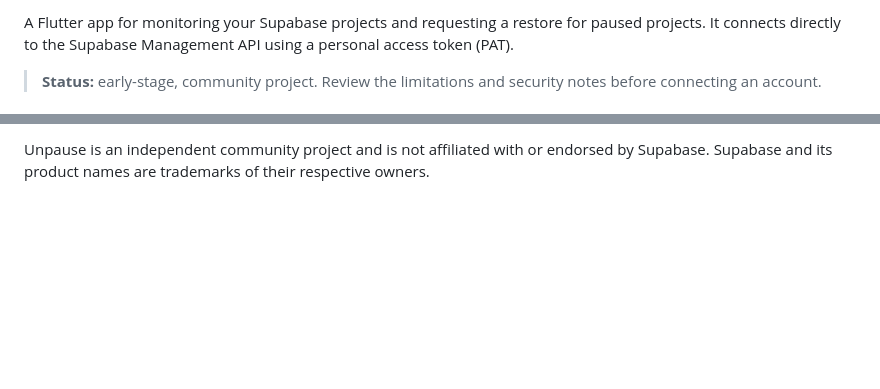
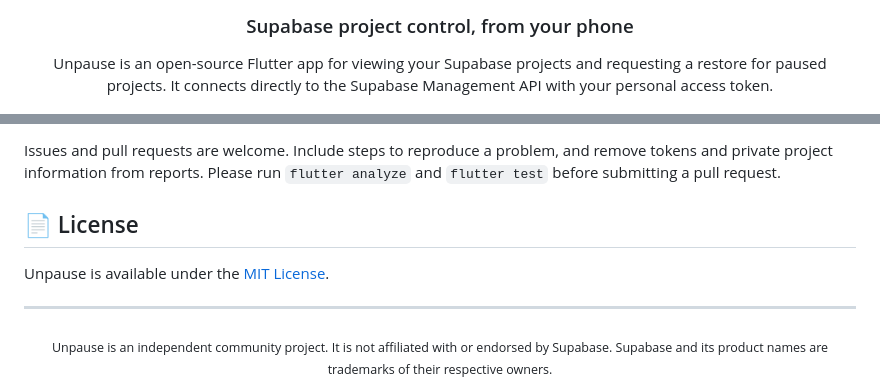
Before and after one commit to Maher-Tec/unpause, a Markdown page: README.md, 2 parts joined by grey strips. Drawn GitHub-style; blank space fills up the shorter version.

```diff
--- a/README.md
+++ b/README.md
@@ -4,5 +4,5 @@
 
-A Flutter app for monitoring your Supabase projects and requesting a restore for paused projects. It connects directly to the Supabase Management API using a personal access token (PAT).
+### Supabase project control, from your phone
 
-> **Status:** early-stage, community project. Review the limitations and security notes before connecting an account.
+Unpause is an open-source Flutter app for viewing your Supabase projects and requesting a restore for paused projects. It connects directly to the Supabase Management API with your personal access token.
 
@@ -66,2 +92,12 @@ This project is licensed under the MIT License. See [LICENSE](LICENSE).
 
-Unpause is an independent community project and is not affiliated with or endorsed by Supabase. Supabase and its product names are trademarks of their respective owners.
+Issues and pull requests are welcome. Include steps to reproduce a problem, and remove tokens and private project information from reports. Please run `flutter analyze` and `flutter test` before submitting a pull request.
+
+## 📄 License
+
+Unpause is available under the [MIT License](LICENSE).
+
+<hr>
+
+<div align="center">
+  <sub>Unpause is an independent community project. It is not affiliated with or endorsed by Supabase. Supabase and its product names are trademarks of their respective owners.</sub>
+</div>
```
Also changed, not shown: other parts of README.md (+58 -32 lines).
